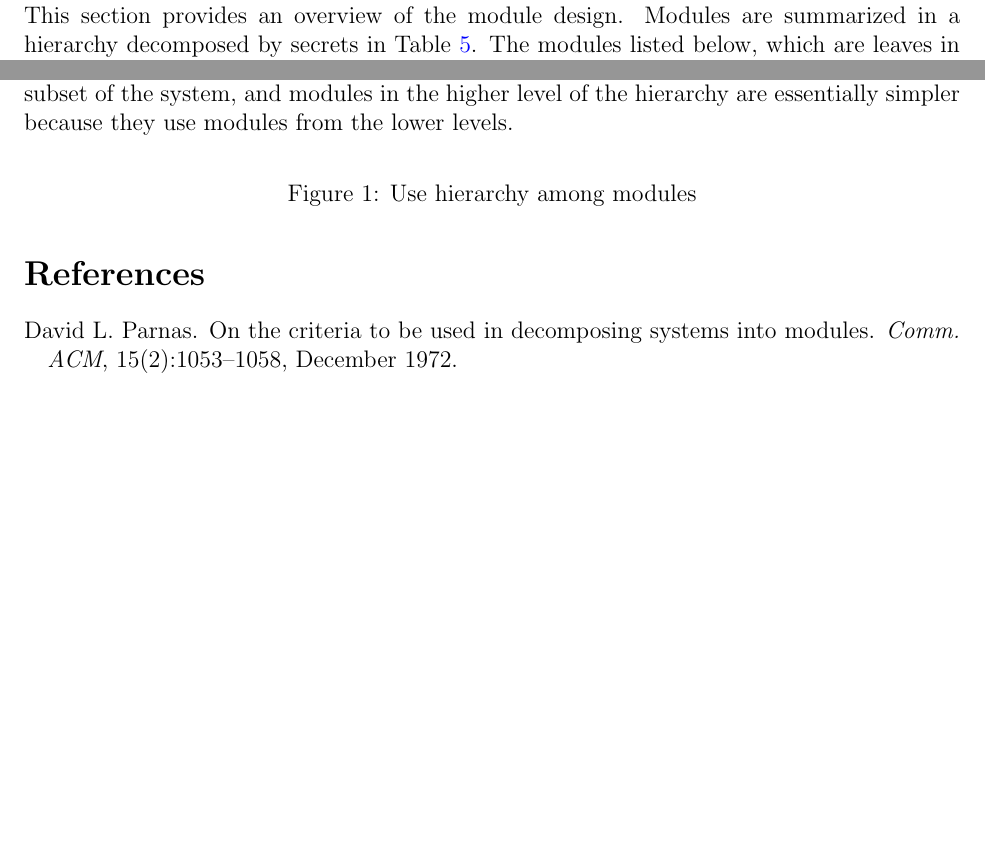
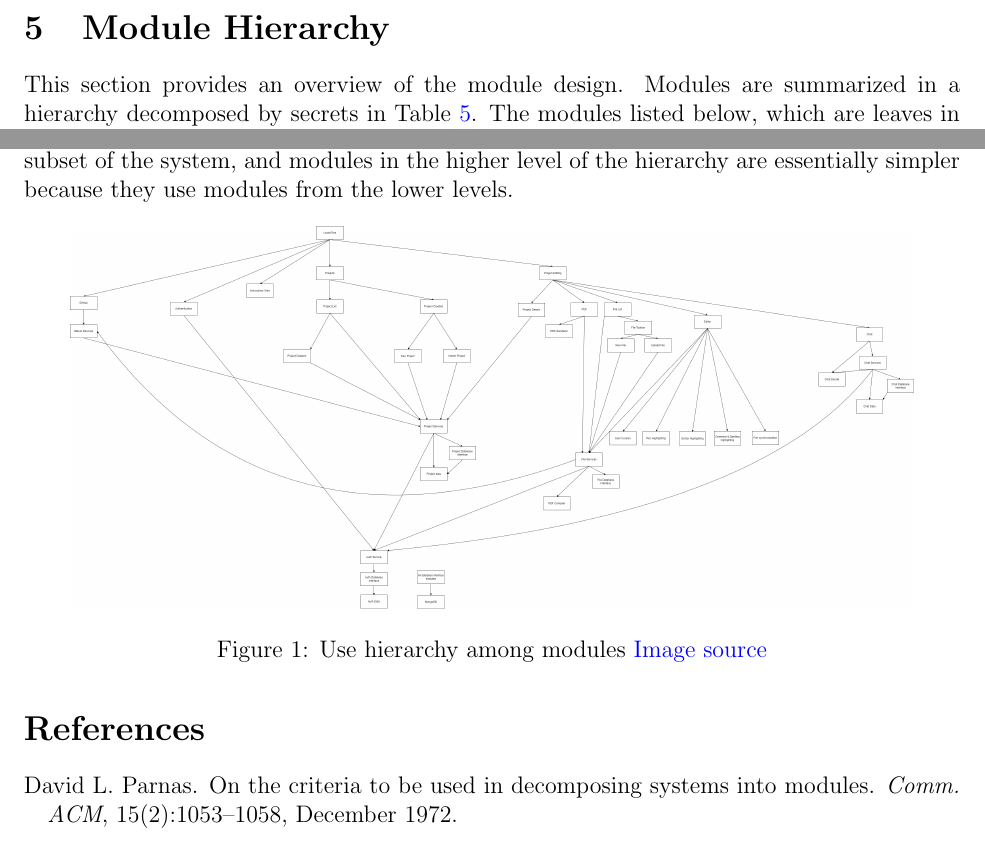
Before and after one commit to RutheniumVI/UnderTree, a LaTeX document (docs/Design/MG/MG.tex): two parts of pages 9 and 27 of 27 before the commit and two parts of pages 9 and 27 of 28 after it, joined at a grey line, cut at the place of the change, the shorter picture padded with empty space. Compiled offline with pdfLaTeX.

Commit message:
adding use case diagram

```diff
--- a/docs/Design/MG/MG.tex
+++ b/docs/Design/MG/MG.tex
@@ -1042,8 +1042,8 @@ because they use modules from the lower levels.
 
 \begin{figure}[H]
 	\centering
-	%\includegraphics[width=0.7\textwidth]{UsesHierarchy.png}
-	\caption{Use hierarchy among modules}
+	\includegraphics[width=0.9\textwidth]{usecase.png}
+	\caption{Use hierarchy among modules \href{usecase.png}{Image source}}
 	\label{FigUH}
 \end{figure}
 
```
Also changed, not shown: docs/Design/MG/MG.pdf, docs/Design/MG/usecase.png (added).
